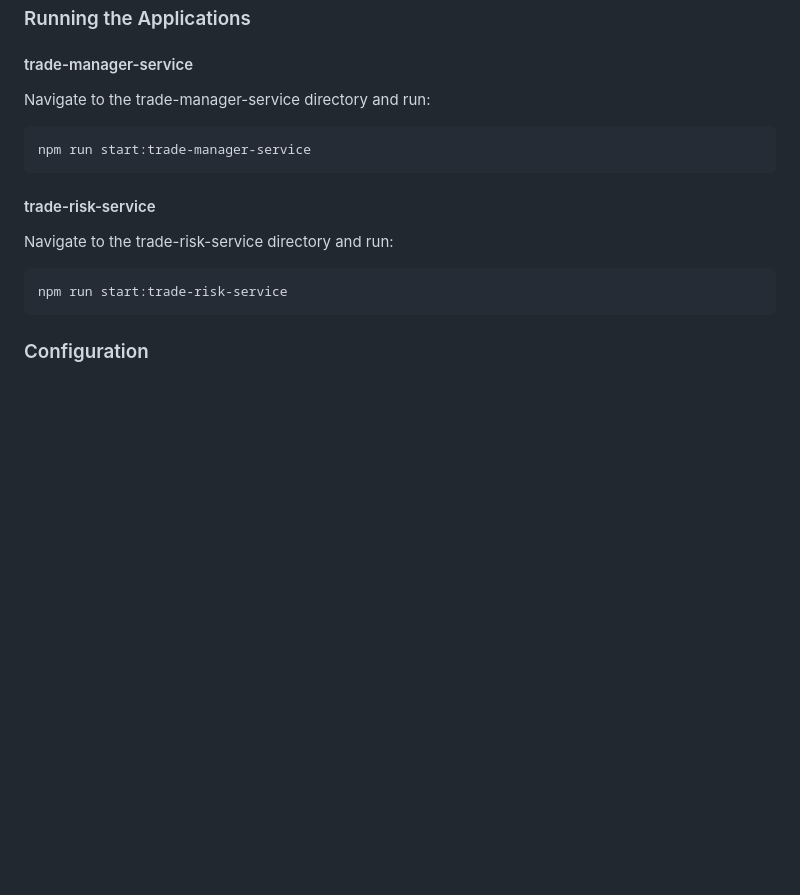
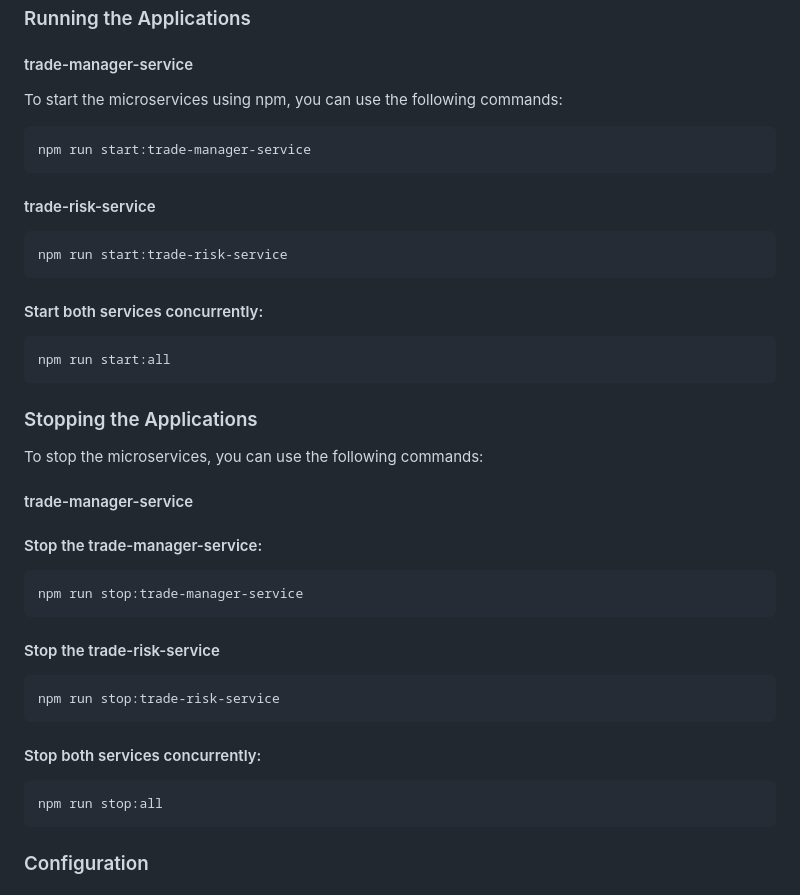
Before and after one commit to javakishore-veleti/TradeRiskMicrometerObsvltyApp, a Markdown page: README.md, the part around the change. GitHub-like rendering; blank space fills up the shorter version.

````diff
--- a/README.md
+++ b/README.md
@@ -59,16 +59,42 @@ npm run build
 ### Running the Applications
 
 #### trade-manager-service
-Navigate to the trade-manager-service directory and run:
+To start the microservices using npm, you can use the following commands:
 
 ```sh
 npm run start:trade-manager-service
 ```
+
 #### trade-risk-service
-Navigate to the trade-risk-service directory and run:
 
 ```sh
 npm run start:trade-risk-service
+```
+
+#### Start both services concurrently:
+```sh
+npm run start:all
+```
+
+### Stopping the Applications
+To stop the microservices, you can use the following commands:
+
+#### trade-manager-service
+
+#### Stop the trade-manager-service:
+
+```sh
+npm run stop:trade-manager-service
+```
+#### Stop the trade-risk-service
+
+```sh
+npm run stop:trade-risk-service
+```
+
+#### Stop both services concurrently:
+```sh
+npm run stop:all
 ```
 
 ### Configuration
````
